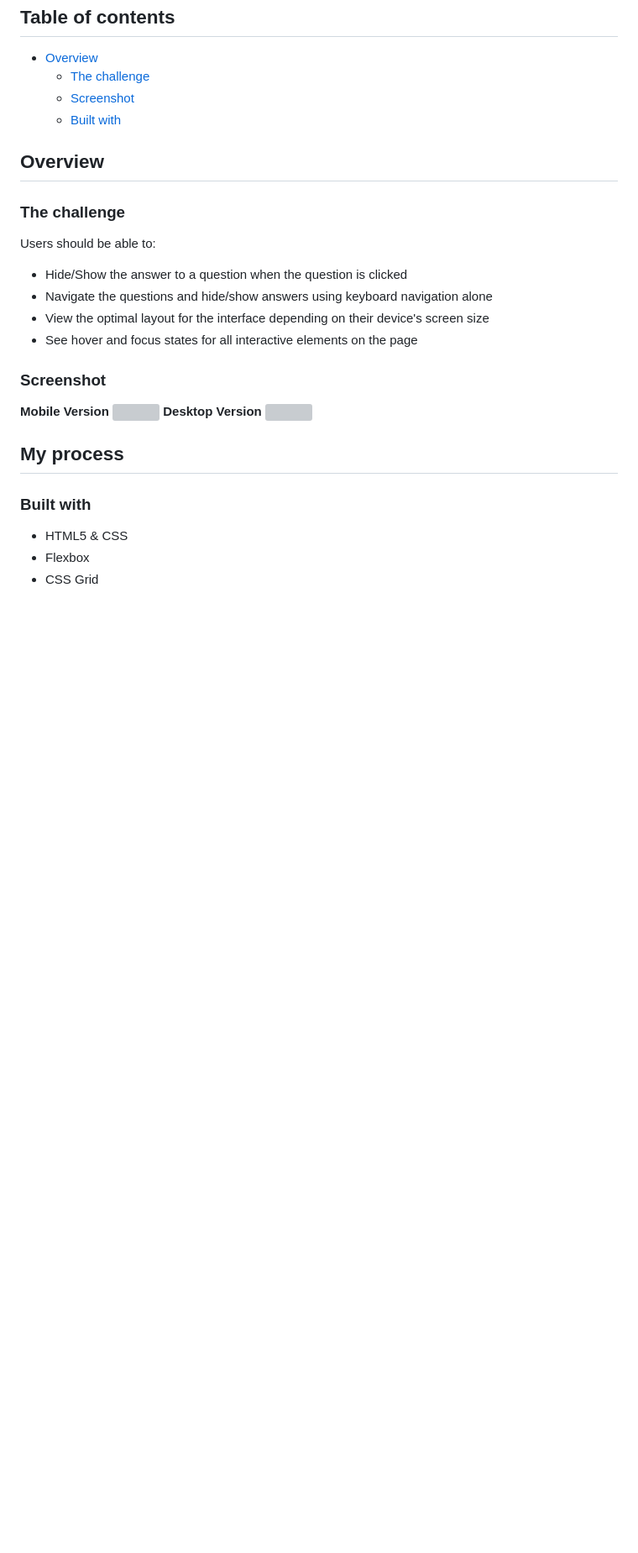
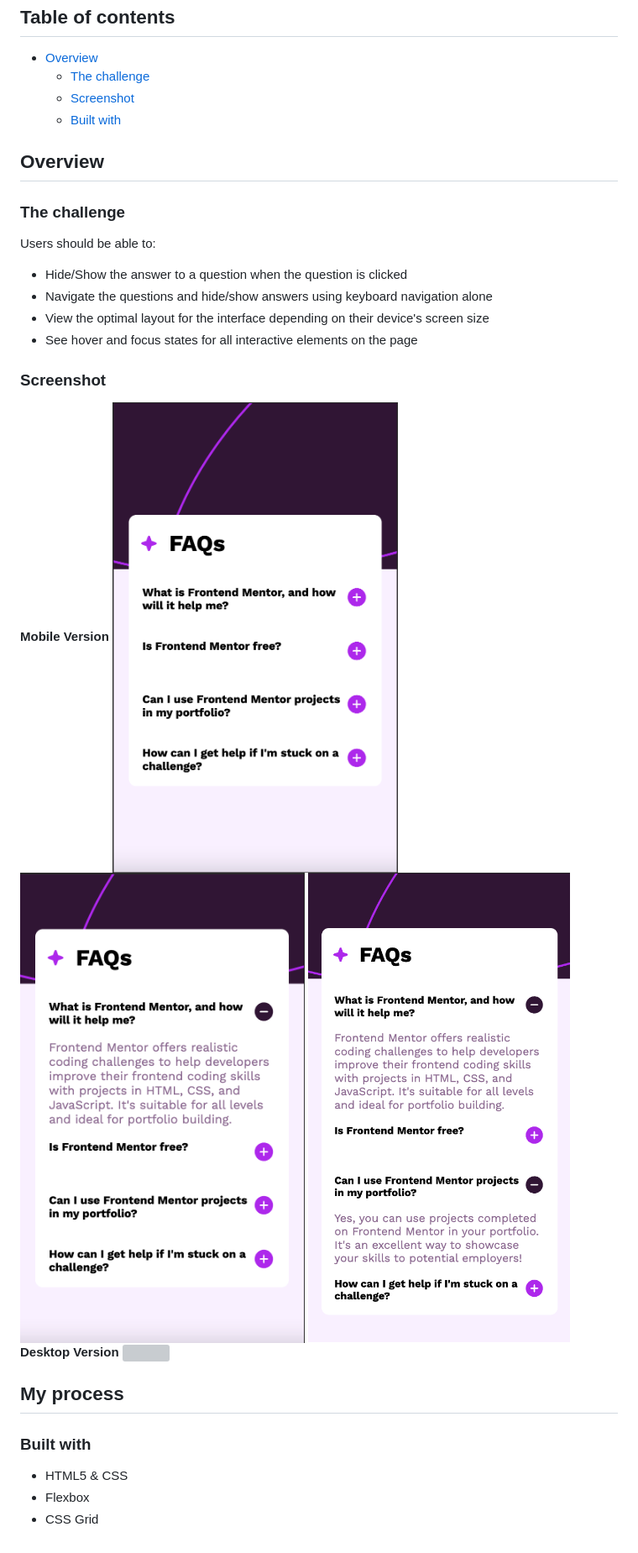
Before and after one commit to Julinsky23/faq-accordion-main, a Markdown page: README.md, the part around the change. Shown: that part at 84% size. Drawn GitHub-style; pictures changed too: solution-pictures/faq-mobile-version-1.png (added), solution-pictures/faq-mobile-version-2.png (added), solution-pictures/faq-mobile-version-3.png (added); blank space fills up the shorter version; grey boxes are pictures that could not be loaded.

Commit message:
README updated, screenshots...

```diff
--- a/README.md
+++ b/README.md
@@ -22,7 +22,9 @@ Users should be able to:
 
 ### Screenshot
 **Mobile Version**
-![](./screenshot.jpg)
+![](./solution-pictures/faq-mobile-version-1.png)
+![](./solution-pictures/faq-mobile-version-2.png)
+![](./solution-pictures/faq-mobile-version-3.png)
 **Desktop Version**
 ![](./screenshot.jpg)
 ## My process
```
Also changed, not shown: 1 other file.
